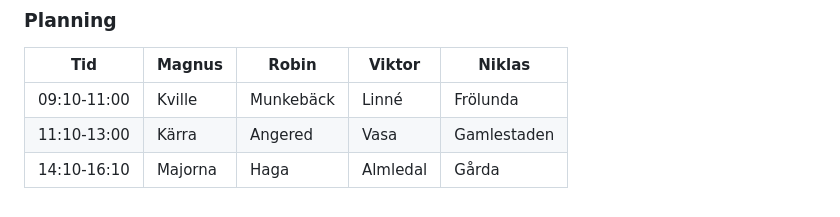
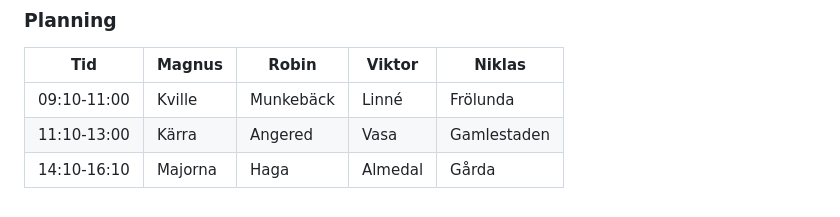
Before and after one commit to niklas-hjelm/Webbutveckling-med-DotNet-Net23, a Markdown page: assets/Projekt/Information.md, the part around the change. Rendered like a GitHub page.

```diff
--- a/assets/Projekt/Information.md
+++ b/assets/Projekt/Information.md
@@ -83,4 +83,4 @@ Under granskningsaktiviteten skall ni planera för att kunden är närvarande oc
 | ----------- | ------- | --------- | -------- | ----------- |
 | 09:10-11:00 | Kville  | Munkebäck | Linné    | Frölunda    |
 | 11:10-13:00 | Kärra   | Angered   | Vasa     | Gamlestaden |
-| 14:10-16:10 | Majorna | Haga      | Almledal | Gårda       |
+| 14:10-16:10 | Majorna | Haga      | Almedal | Gårda       |
```
